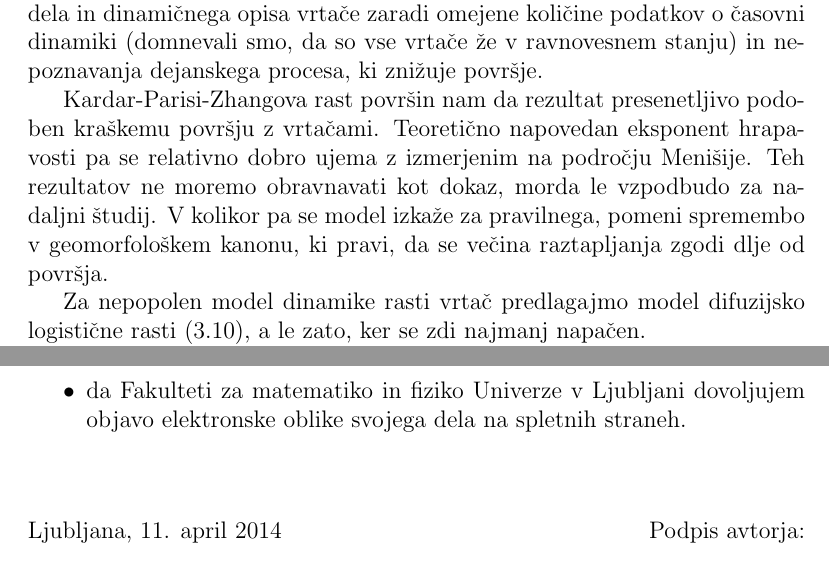
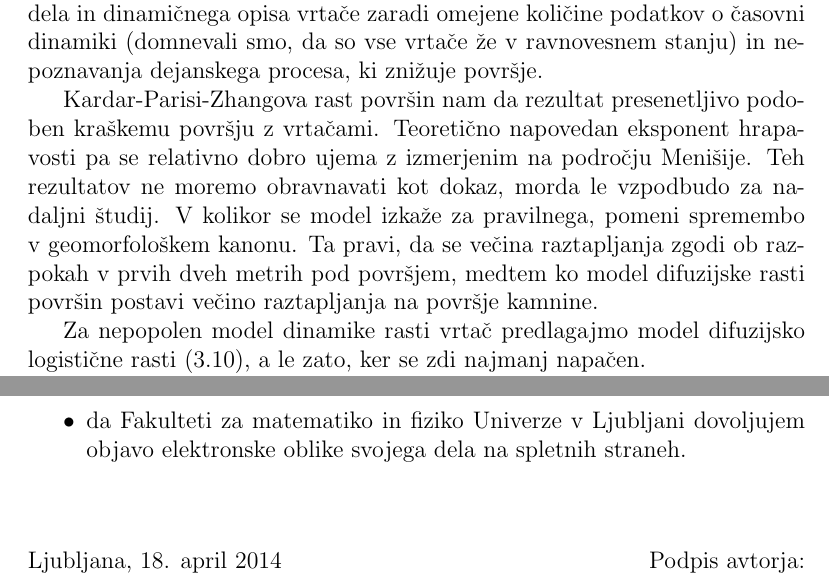
Before and after one commit to rok/Diploma, a LaTeX thesis (Latex/diploma.tex): two parts of pages 33 and 37 of 37, joined at a grey line, cut so that both start at the same text. Compiled offline with pdfLaTeX.

Commit message:
minor conclusion correction

```diff
--- a/Latex/diploma.tex
+++ b/Latex/diploma.tex
@@ -696,7 +695,7 @@
     Za nekoliko težjo nalogo se izkaže določanje idealne oblike vrtače, saj le-ta ne obstaja. Pravo vprašanje bi se moralo glasiti, kakšna je idealna oblika vrtače na izotropni podlagi po dolgem času. Vseeno sem se odločil, da za idealno vrtačo vzamem povprečje velike količine vrtač.
     Precej zahtevnejša naloga je bila izbira fizikalnega modela in dinamičnega opisa vrtače zaradi omejene količine podatkov o časovni dinamiki (domnevali smo, da so vse vrtače že v ravnovesnem stanju) in nepoznavanja dejanskega procesa, ki znižuje površje.
 
-Kardar-Parisi-Zhangova rast površin nam da rezultat presenetljivo podoben kraškemu površju z vrtačami. Teoretično napovedan eksponent hrapavosti pa se relativno dobro ujema z izmerjenim na področju Menišije. Teh rezultatov ne moremo obravnavati kot dokaz, morda le vzpodbudo za nadaljni študij. V kolikor pa se model izkaže za pravilnega, pomeni spremembo v geomorfološkem kanonu, ki pravi, da se večina raztapljanja zgodi dlje od površja.
+    Kardar-Parisi-Zhangova rast površin nam da rezultat presenetljivo podoben kraškemu površju z vrtačami. Teoretično napovedan eksponent hrapavosti pa se relativno dobro ujema z izmerjenim na področju Menišije. Teh rezultatov ne moremo obravnavati kot dokaz, morda le vzpodbudo za nadaljni študij. V kolikor se model izkaže za pravilnega, pomeni spremembo v geomorfološkem kanonu. Ta pravi, da se večina raztapljanja zgodi ob razpokah v prvih dveh metrih pod površjem, medtem ko model difuzijske rasti površin postavi večino raztapljanja na površje kamnine.
 
     Za nepopolen model dinamike rasti vrtač predlagajmo model difuzijsko logistične rasti (\ref{fig:difuzija-logisticna-rast}), a le zato, ker se zdi najmanj napačen.
 
@@ -730,7 +729,7 @@ da Fakulteti za matematiko in fiziko Univerze v Ljubljani dovoljujem objavo elek
           oblike svojega dela na spletnih straneh.
       \end{itemize}
 
-      \vspace{1cm} \noindent Ljubljana, 11. april 2014 \hfill Podpis avtorja:
+      \vspace{1cm} \noindent Ljubljana, 18. april 2014 \hfill Podpis avtorja:
 
 
       \end{document}
```
Also changed, not shown: Latex/diploma.tex (1 more changed lines). Lines whose indentation alone changed are shown as unchanged.
